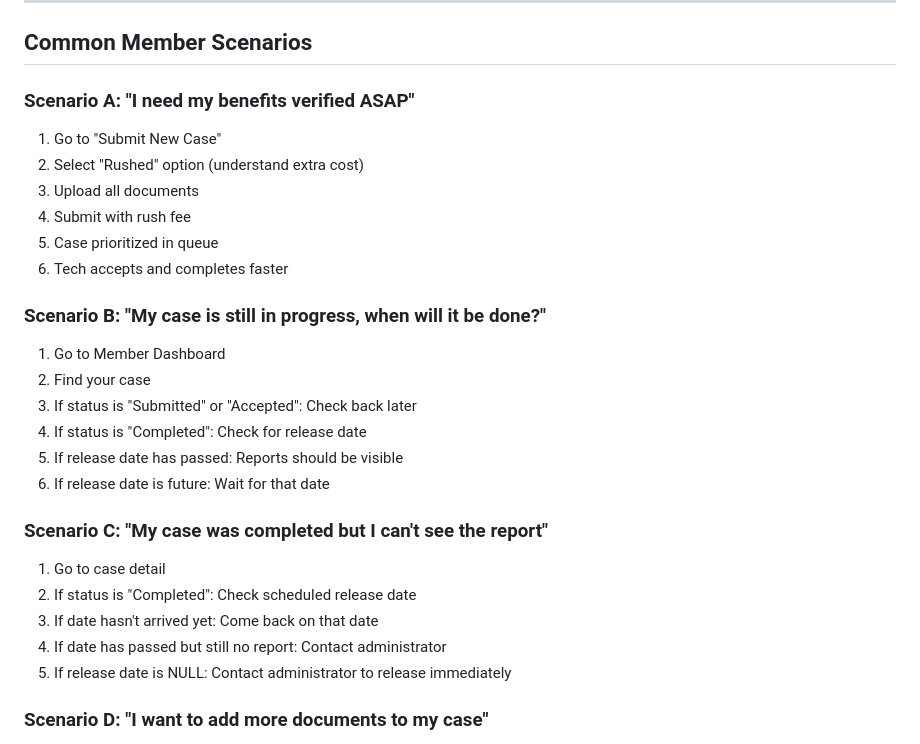
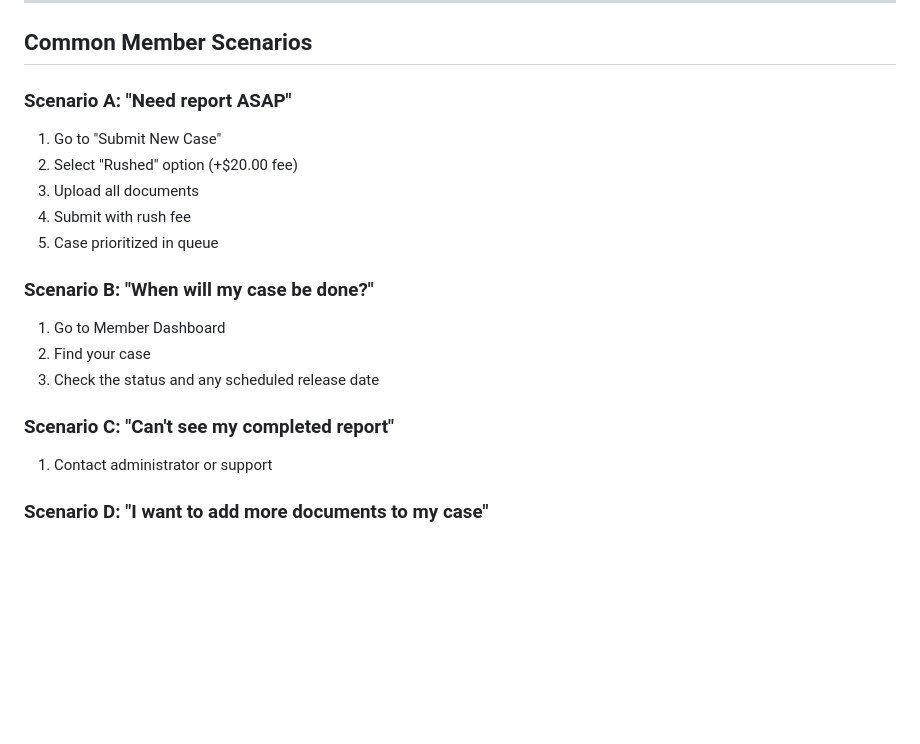
Before and after one commit to TexasCountry01/advisor-portal-app, a Markdown page: MEMBER_WORKFLOW.md, the part around the change. Rendered like a GitHub page; blank space fills up the shorter version.

Commit message:
Simplify member scenarios - remove unnecessary detail, add  rush fee notation

```diff
--- a/MEMBER_WORKFLOW.md
+++ b/MEMBER_WORKFLOW.md
@@ -151,28 +151,20 @@ The staff team can see on the case detail page:
 
 ## Common Member Scenarios
 
-### Scenario A: "I need my benefits verified ASAP"
+### Scenario A: "Need report ASAP"
 1. Go to "Submit New Case"
-2. Select "Rushed" option (understand extra cost)
+2. Select "Rushed" option (+$20.00 fee)
 3. Upload all documents
 4. Submit with rush fee
 5. Case prioritized in queue
-6. Tech accepts and completes faster
 
-### Scenario B: "My case is still in progress, when will it be done?"
+### Scenario B: "When will my case be done?"
 1. Go to Member Dashboard
 2. Find your case
-3. If status is "Submitted" or "Accepted": Check back later
-4. If status is "Completed": Check for release date
-5. If release date has passed: Reports should be visible
-6. If release date is future: Wait for that date
+3. Check the status and any scheduled release date
 
-### Scenario C: "My case was completed but I can't see the report"
-1. Go to case detail
-2. If status is "Completed": Check scheduled release date
-3. If date hasn't arrived yet: Come back on that date
-4. If date has passed but still no report: Contact administrator
-5. If release date is NULL: Contact administrator to release immediately
+### Scenario C: "Can't see my completed report"
+1. Contact administrator or support
 
 ### Scenario D: "I want to add more documents to my case"
 1. Go to case detail
```
